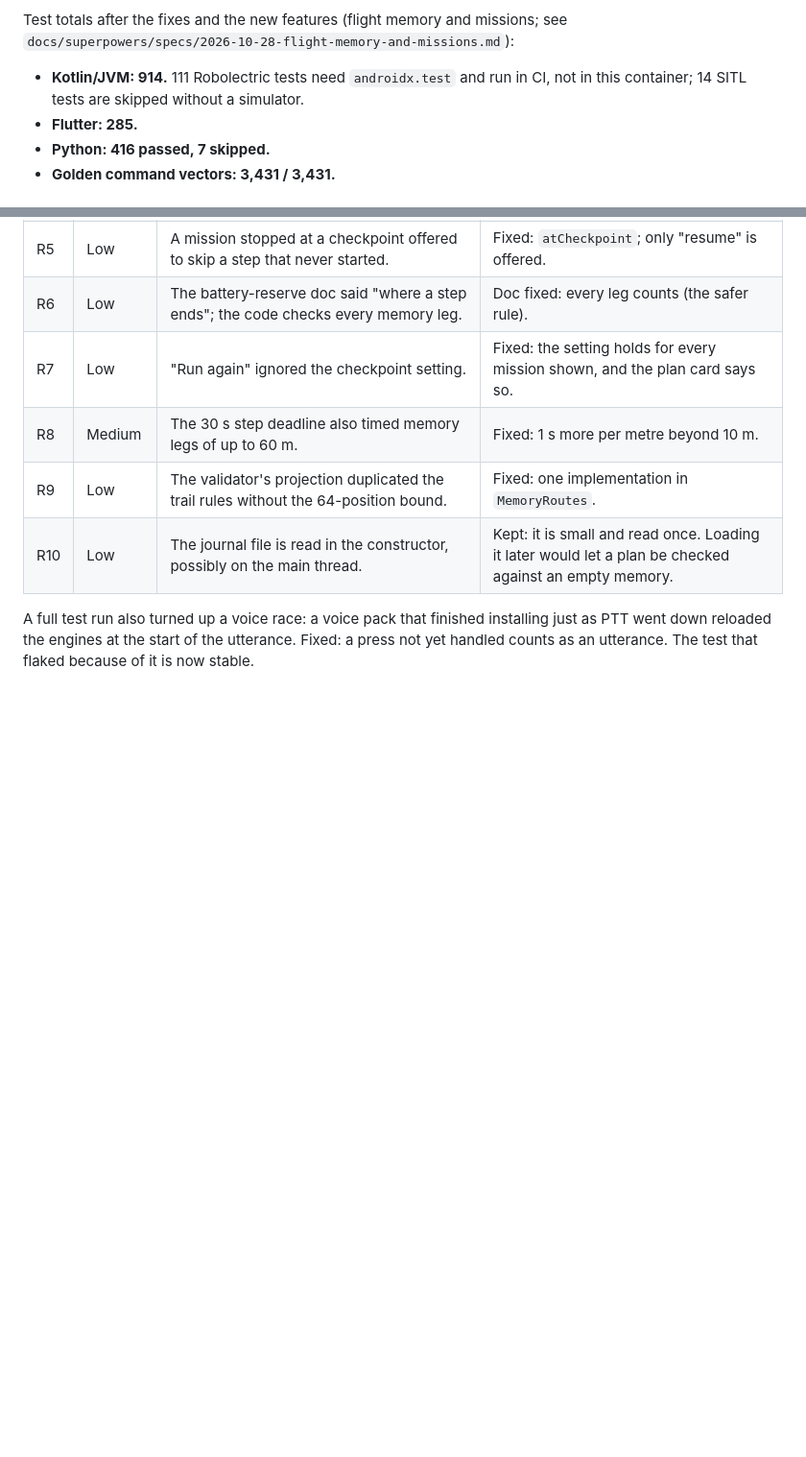
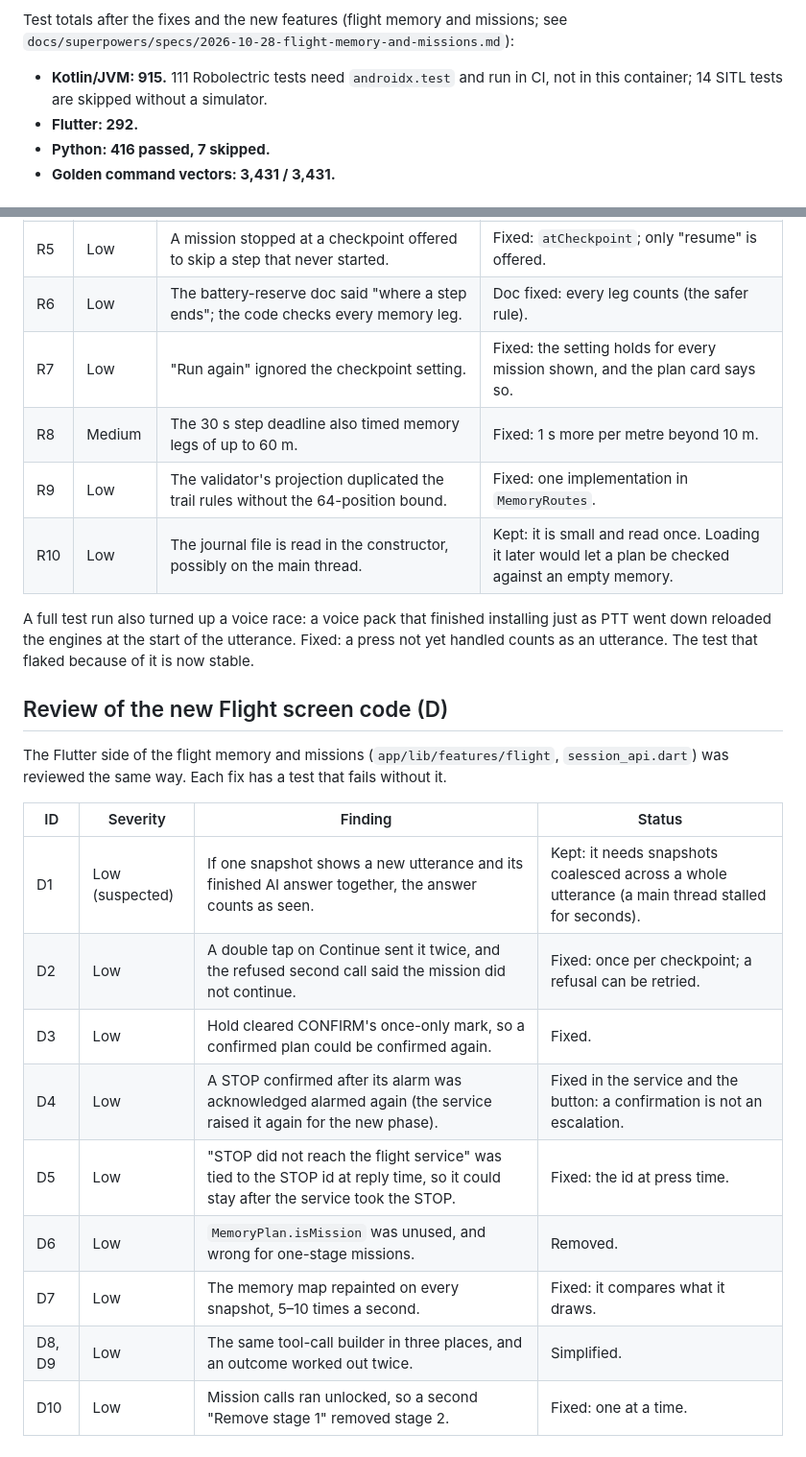
Before and after one commit to yugash007/AeroNex, a Markdown page: docs/testing/2026-10-28-audit.md, 2 parts joined by grey strips. Shown at 96% size. Drawn GitHub-style; blank space fills up the shorter version.

Commit message:
Audit report: the Flight screen review; test counts 915 and 292
Co-Authored-By: Claude Opus 5.5 <noreply@anthropic.com>
Claude-Session: https://claude.ai/code/session_015URcN5toR22uKTJFZAQUqm

```diff
--- a/docs/testing/2026-10-28-audit.md
+++ b/docs/testing/2026-10-28-audit.md
@@ -17,9 +17,9 @@ ardupilotmega dialect (CRC_EXTRA, lengths, wire order).
 
 Test totals after the fixes and the new features (flight memory and missions; see
 `docs/superpowers/specs/2026-10-28-flight-memory-and-missions.md`):
-- **Kotlin/JVM: 914.** 111 Robolectric tests need `androidx.test` and run in CI, not in this container; 14 SITL tests
+- **Kotlin/JVM: 915.** 111 Robolectric tests need `androidx.test` and run in CI, not in this container; 14 SITL tests
   are skipped without a simulator.
-- **Flutter: 285.**
+- **Flutter: 292.**
 - **Python: 416 passed, 7 skipped.**
 - **Golden command vectors: 3,431 / 3,431.**
 
@@ -130,3 +130,20 @@ which was a doc fix.
 A full test run also turned up a voice race: a voice pack that finished installing just as PTT went down reloaded the
 engines at the start of the utterance. Fixed: a press not yet handled counts as an utterance. The test that flaked
 because of it is now stable.
+
+## Review of the new Flight screen code (D)
+
+The Flutter side of the flight memory and missions (`app/lib/features/flight`, `session_api.dart`) was reviewed the
+same way. Each fix has a test that fails without it.
+
+| ID | Severity | Finding | Status |
+|---|---|---|---|
+| D1 | Low (suspected) | If one snapshot shows a new utterance and its finished AI answer together, the answer counts as seen. | Kept: it needs snapshots coalesced across a whole utterance (a main thread stalled for seconds). |
+| D2 | Low | A double tap on Continue sent it twice, and the refused second call said the mission did not continue. | Fixed: once per checkpoint; a refusal can be retried. |
+| D3 | Low | Hold cleared CONFIRM's once-only mark, so a confirmed plan could be confirmed again. | Fixed. |
+| D4 | Low | A STOP confirmed after its alarm was acknowledged alarmed again (the service raised it again for the new phase). | Fixed in the service and the button: a confirmation is not an escalation. |
+| D5 | Low | "STOP did not reach the flight service" was tied to the STOP id at reply time, so it could stay after the service took the STOP. | Fixed: the id at press time. |
+| D6 | Low | `MemoryPlan.isMission` was unused, and wrong for one-stage missions. | Removed. |
+| D7 | Low | The memory map repainted on every snapshot, 5–10 times a second. | Fixed: it compares what it draws. |
+| D8, D9 | Low | The same tool-call builder in three places, and an outcome worked out twice. | Simplified. |
+| D10 | Low | Mission calls ran unlocked, so a second "Remove stage 1" removed stage 2. | Fixed: one at a time. |
```
Also changed, not shown: README.md (+2 -2 lines).
